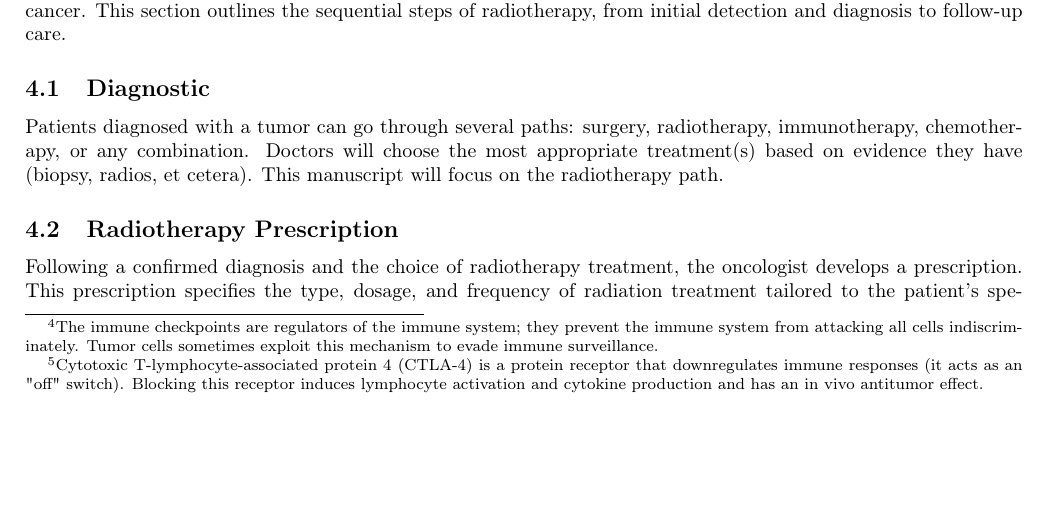
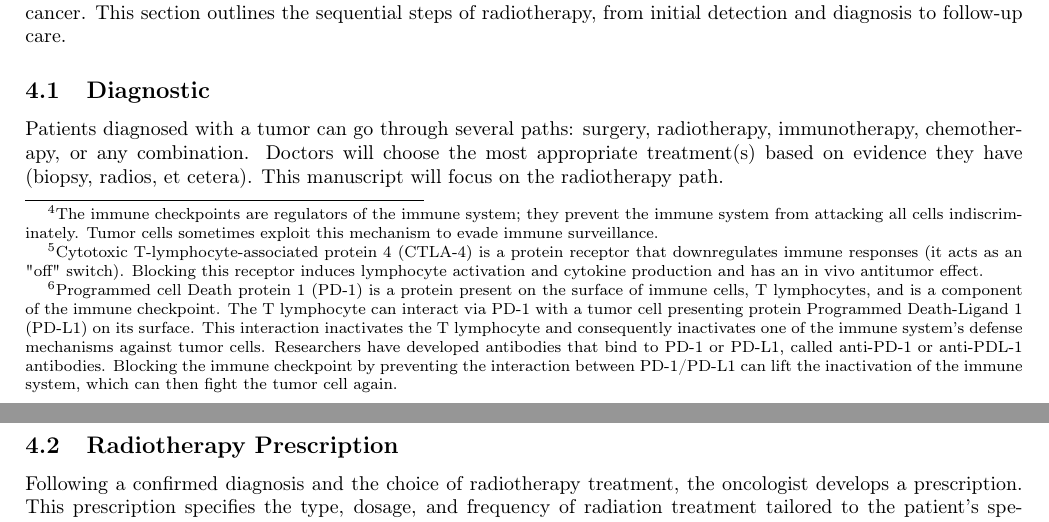
Before and after one commit to pauldubois98/PhD, a LaTeX paper (1_background/1_main.tex, which reads 1_background/1_content.tex): part of page 8 of 21 before the commit and two parts of pages 8 and 10 of 21 after it, the two joined at a grey line, cut so that both start at the same text, the shorter picture padded with empty space. Compiled offline with pdfLaTeX.

Commit message:
anti–PD-1/PD-L1 immunotherapy footnote

```diff
--- a/1_background/1_content.tex
+++ b/1_background/1_content.tex
@@ -325,3 +326,10 @@ Combining radiation with anti–PD-1/PD-L1 immunotherapy has shown significant s
+	Programmed cell Death protein 1 (PD-1) is a protein present on the surface of immune cells, T lymphocytes, and is a component of the immune checkpoint.
+	The T lymphocyte can interact via PD-1 with a tumor cell presenting protein Programmed Death-Ligand 1 (PD-L1) on its surface.
+	This interaction inactivates the T lymphocyte and consequently inactivates one of the immune system's defense mechanisms against tumor cells.
+	Researchers have developed antibodies that bind to PD-1 or PD-L1, called anti-PD-1 or anti-PDL-1 antibodies.
+	Blocking the immune checkpoint by preventing the interaction between PD-1/PD-L1 can lift the inactivation of the immune system, which can then fight the tumor cell again.
+}
+has shown significant success.
 Anti–PD-1/PD-L1 therapies block the PD-1/PD-L1 pathway, which tumors exploit to evade immune detection.
 Radiation therapy can augment this effect by increasing the immunogenicity of the tumor, thereby making cancer cells more susceptible to immune attack \cite{He2021}.
 
```
Also changed, not shown: 1_background/1_content.tex (3 more changed lines).
